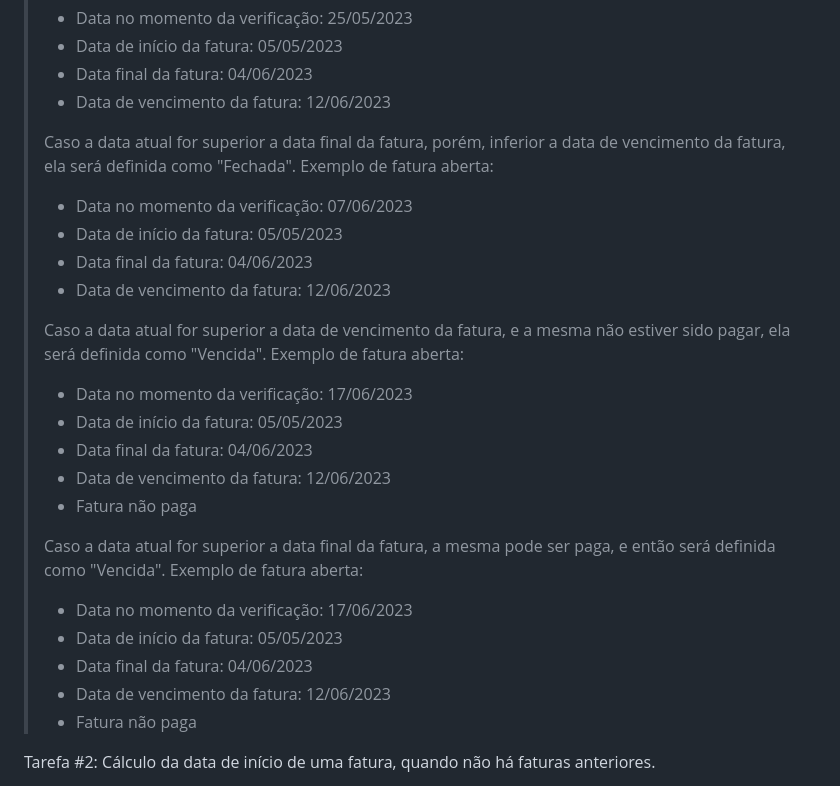
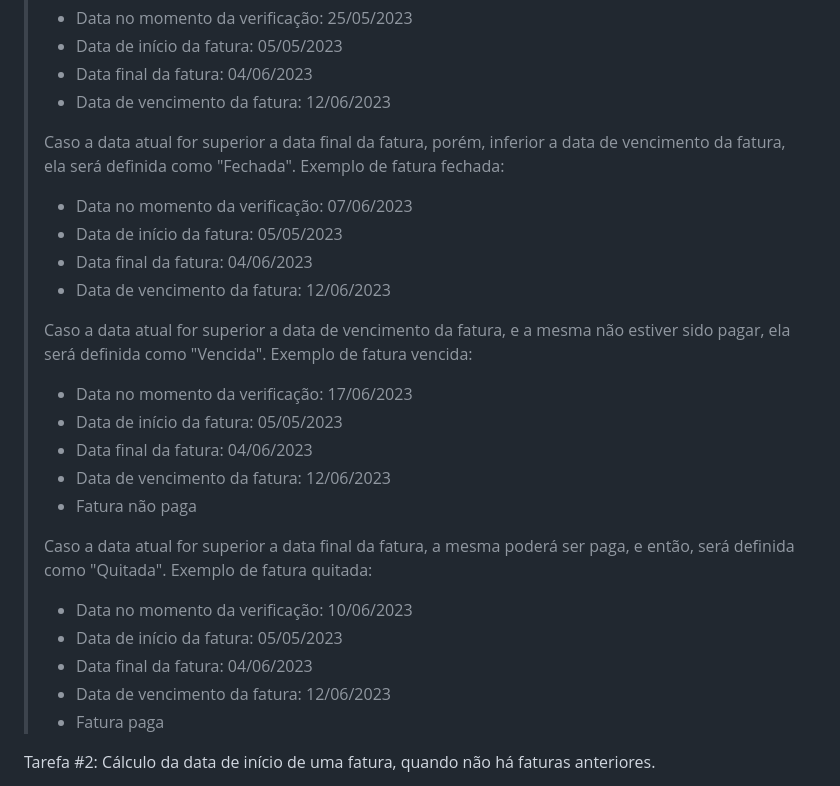
Before and after one commit to rafaelddem/financas_api, a Markdown page: README.md, the part around one of its changes. GitHub-like rendering.

Commit message:
Correcoes ao README.ms, que no ultimo commit nao foram notadas

```diff
--- a/README.md
+++ b/README.md
@@ -416,27 +416,27 @@ Tarefa #1: Definir o status da fatura
 > - Data de vencimento da fatura: 12/06/2023
 >
 > Caso a data atual for superior a data final da fatura, porém, inferior a data de vencimento da fatura, ela será definida como "Fechada".
-> Exemplo de fatura aberta:
+> Exemplo de fatura fechada:
 > - Data no momento da verificação: 07/06/2023
 > - Data de início da fatura: 05/05/2023
 > - Data final da fatura: 04/06/2023
 > - Data de vencimento da fatura: 12/06/2023
 >
 > Caso a data atual for superior a data de vencimento da fatura, e a mesma não estiver sido pagar, ela será definida como "Vencida".
-> Exemplo de fatura aberta:
+> Exemplo de fatura vencida:
 > - Data no momento da verificação: 17/06/2023
 > - Data de início da fatura: 05/05/2023
 > - Data final da fatura: 04/06/2023
 > - Data de vencimento da fatura: 12/06/2023
 > - Fatura não paga
 >
-> Caso a data atual for superior a data final da fatura, a mesma pode ser paga, e então será definida como "Vencida".
-> Exemplo de fatura aberta:
-> - Data no momento da verificação: 17/06/2023
+> Caso a data atual for superior a data final da fatura, a mesma poderá ser paga, e então, será definida como "Quitada".
+> Exemplo de fatura quitada:
+> - Data no momento da verificação: 10/06/2023
 > - Data de início da fatura: 05/05/2023
 > - Data final da fatura: 04/06/2023
 > - Data de vencimento da fatura: 12/06/2023
-> - Fatura não paga
+> - Fatura paga
 >
 
 Tarefa #2: Cálculo da data de início de uma fatura, quando não há faturas anteriores.
```
Also changed, not shown: other parts of README.md (+1 -1 lines).
